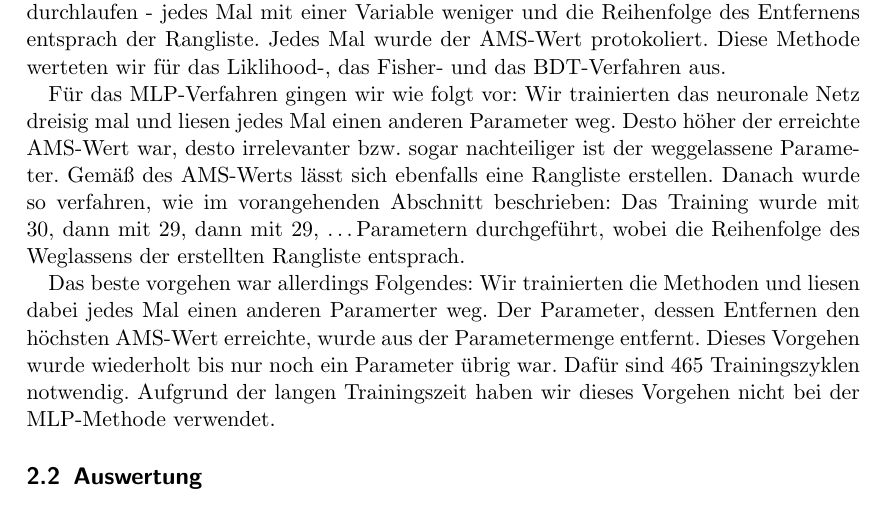
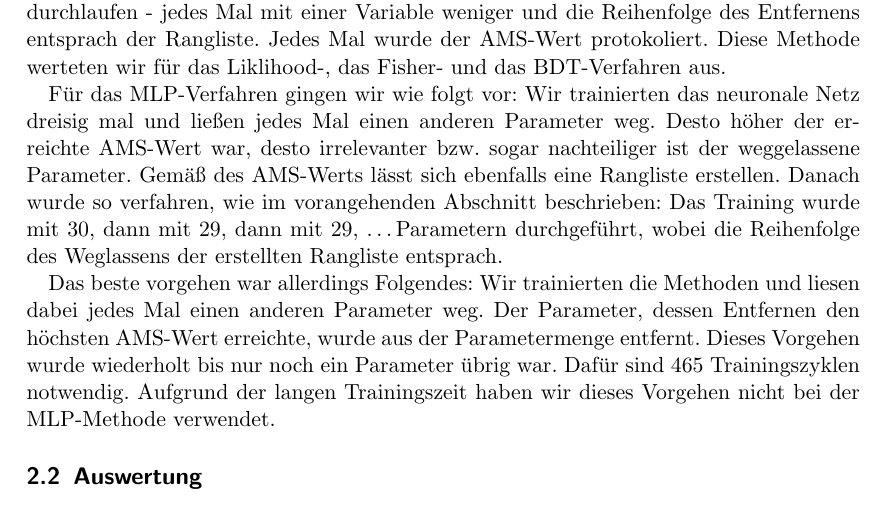
Before and after one commit to lenasal/higgs, a LaTeX document (ausarbeitung/Latex/Higgs-project.tex, which reads ausarbeitung/Latex/sections/subset_of_parameters/subset_of_parameters.tex): part of page 3 of 7, cut so that both start at the same text. Compiled offline with pdfLaTeX.

Commit message:
More typos

```diff
--- a/ausarbeitung/Latex/sections/subset_of_parameters/subset_of_parameters.tex
+++ b/ausarbeitung/Latex/sections/subset_of_parameters/subset_of_parameters.tex
@@ -12,7 +12,7 @@ protokoliert. Diese Methode werteten wir für das Liklihood-, das Fisher- und da
 BDT-Verfahren aus.
 
 Für das MLP-Verfahren gingen wir wie folgt vor: Wir trainierten das neuronale
-Netz dreisig mal und liesen jedes Mal einen anderen Parameter weg. Desto höher
+Netz dreisig mal und ließen jedes Mal einen anderen Parameter weg. Desto höher
 der erreichte AMS-Wert war, desto irrelevanter bzw. sogar nachteiliger ist der
 weggelassene Parameter. Gemäß des AMS-Werts lässt sich ebenfalls eine Rangliste
 erstellen. Danach wurde so verfahren, wie im vorangehenden Abschnitt
@@ -21,7 +21,7 @@ Parametern durchgeführt, wobei die Reihenfolge des Weglassens der erstellten
 Rangliste entsprach.
 
 Das beste vorgehen war allerdings Folgendes: Wir trainierten die Methoden
-und liesen dabei jedes Mal einen anderen Paramerter weg. Der Parameter, dessen
+und liesen dabei jedes Mal einen anderen Parameter weg. Der Parameter, dessen
 Entfernen den höchsten AMS-Wert erreichte, wurde aus der Parametermenge
 entfernt.
 Dieses Vorgehen wurde wiederholt bis nur noch ein Parameter übrig war. Dafür
```
